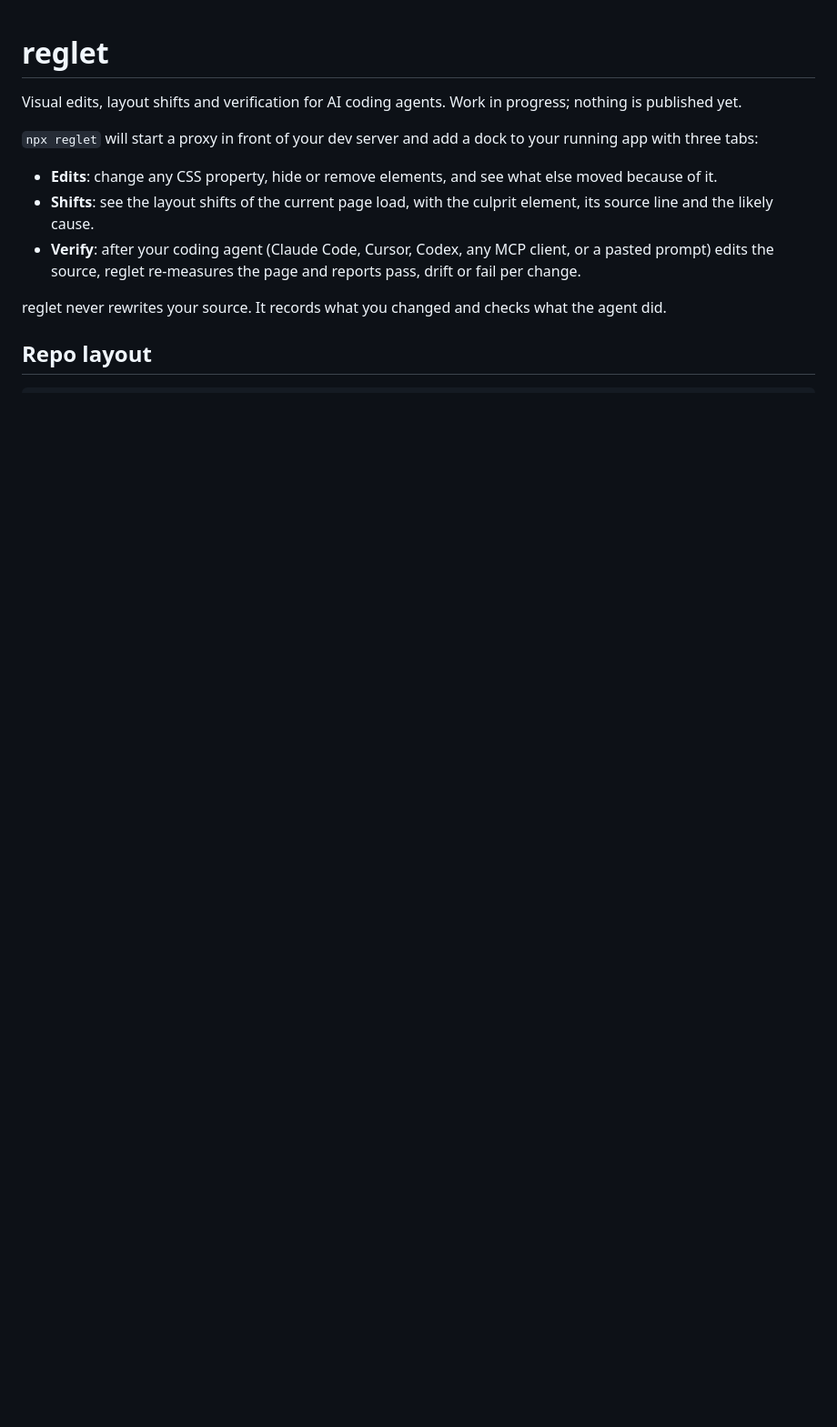
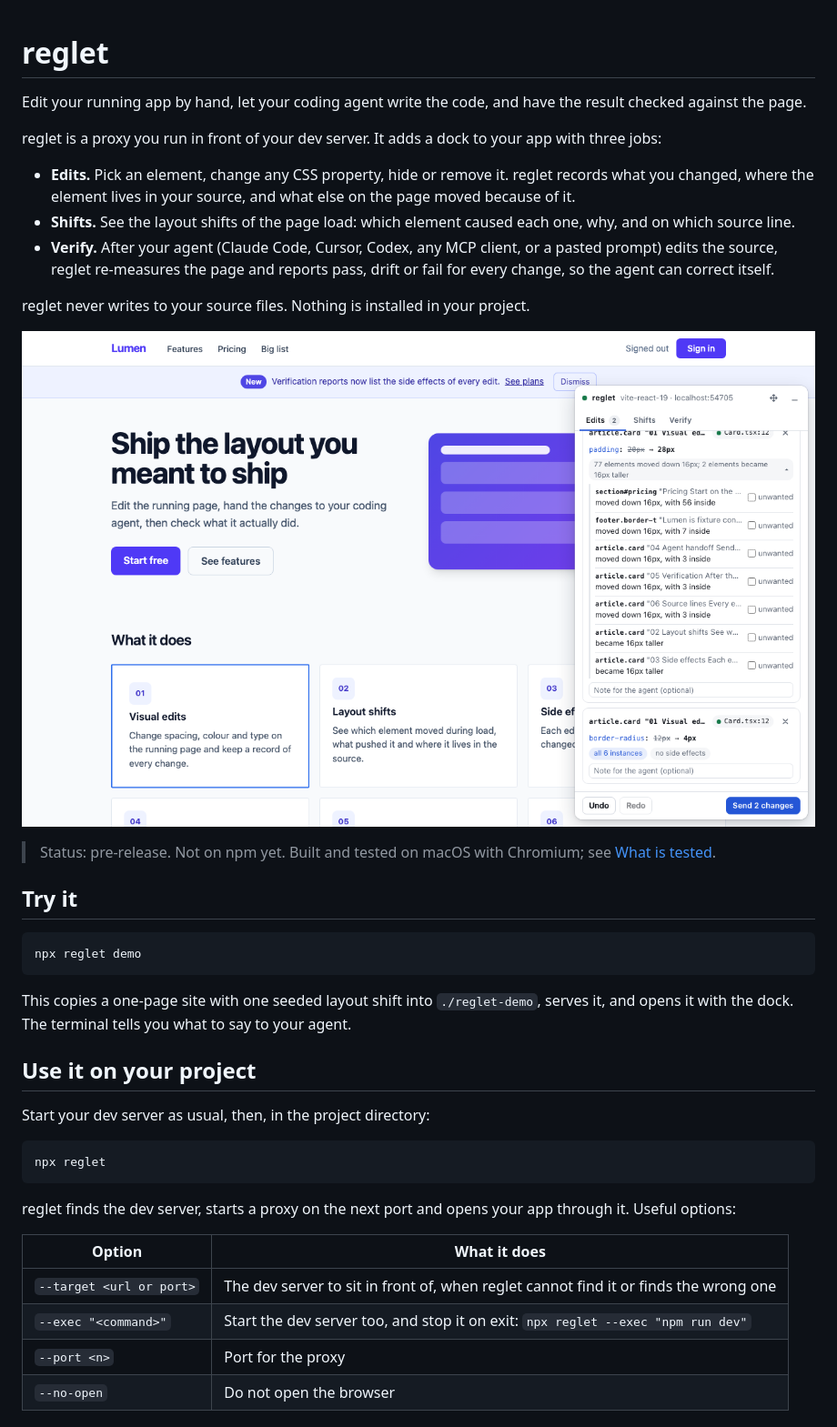
Before and after one commit to dipeshshah27/primp, a Markdown page: README.md, the part around one of its changes. Shown at 91% size. Rendered like a GitHub page; pictures changed too: docs/img/edits.png (added); blank space fills up the shorter version.

````diff
--- a/README.md
+++ b/README.md
@@ -1,13 +1,41 @@
 # reglet
 
-Visual edits, layout shifts and verification for AI coding agents. Work in progress; nothing is published yet.
+Edit your running app by hand, let your coding agent write the code, and have the result checked against the page.
 
-`npx reglet` will start a proxy in front of your dev server and add a dock to your running app with three tabs:
+reglet is a proxy you run in front of your dev server. It adds a dock to your app with three jobs:
 
-- **Edits**: change any CSS property, hide or remove elements, and see what else moved because of it.
-- **Shifts**: see the layout shifts of the current page load, with the culprit element, its source line and the likely cause.
-- **Verify**: after your coding agent (Claude Code, Cursor, Codex, any MCP client, or a pasted prompt) edits the source, reglet re-measures the page and reports pass, drift or fail per change.
+- **Edits.** Pick an element, change any CSS property, hide or remove it. reglet records what you changed, where the element lives in your source, and what else on the page moved because of it.
+- **Shifts.** See the layout shifts of the page load: which element caused each one, why, and on which source line.
+- **Verify.** After your agent (Claude Code, Cursor, Codex, any MCP client, or a pasted prompt) edits the source, reglet re-measures the page and reports pass, drift or fail for every change, so the agent can correct itself.
 
-reglet never rewrites your source. It records what you changed and checks what the agent did.
+reglet never writes to your source files. Nothing is installed in your project.
 
-## Repo layout
+![The Edits tab: two recorded changes, with the elements that moved because of the first one](docs/img/edits.png)
+
+> Status: pre-release. Not on npm yet. Built and tested on macOS with Chromium; see [What is tested](#what-is-tested).
+
+## Try it
+
+```sh
+npx reglet demo
+```
+
+This copies a one-page site with one seeded layout shift into `./reglet-demo`, serves it, and opens it with the dock. The terminal tells you what to say to your agent.
+
+## Use it on your project
+
+Start your dev server as usual, then, in the project directory:
+
+```sh
+npx reglet
+```
+
+reglet finds the dev server, starts a proxy on the next port and opens your app through it. Useful options:
+
+| Option | What it does |
+|---|---|
+| `--target <url or port>` | The dev server to sit in front of, when reglet cannot find it or finds the wrong one |
+| `--exec "<command>"` | Start the dev server too, and stop it on exit: `npx reglet --exec "npm run dev"` |
+| `--port <n>` | Port for the proxy |
+| `--no-open` | Do not open the browser |
+
````
Also changed, not shown: other parts of README.md (+90 -10 lines), docs/img/shifts.png (added), 1 other file.
